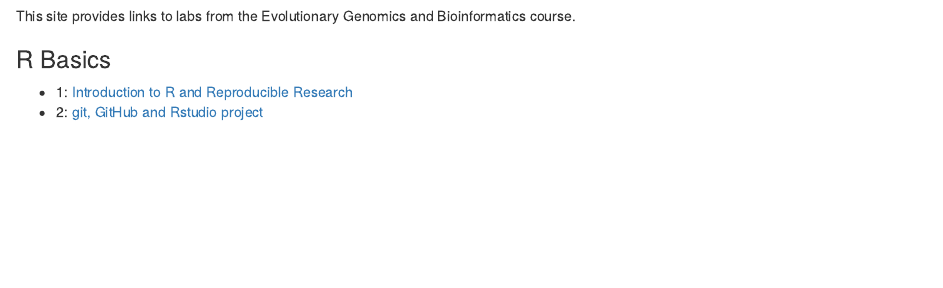
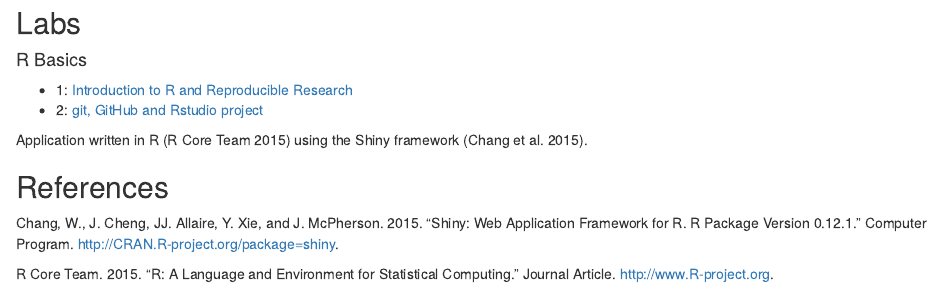
Before and after one commit to VistaSohrab/genomicsBioinfo-course, an R Markdown document (index.Rmd): the page in a window 1100 px wide, from 60 px down before the commit and from 160 px down after it. The pictures show the output file index.html that the author committed with the source, opened offline.

Commit message:
Update index file

```diff
--- a/index.Rmd
+++ b/index.Rmd
@@ -12,7 +13,14 @@ knitr::opts_chunk$set(echo = TRUE)
 
 This site provides links to labs from the Evolutionary Genomics and Bioinformatics course.
 
-### R Basics
+## Labs
+#### R Basics
 
 * 1: [Introduction to R and Reproducible Research](lab1_VistaSohrab.html)
 * 2: [git, GitHub and Rstudio project](lab2_VistaSohrab.html)
+
+
+
+Application written in R [@RCoreTeam] using the Shiny framework [@Chang2015].
+
+##  References
```
Also changed, not shown: index.html, index.Rmd (3 more changed lines).
